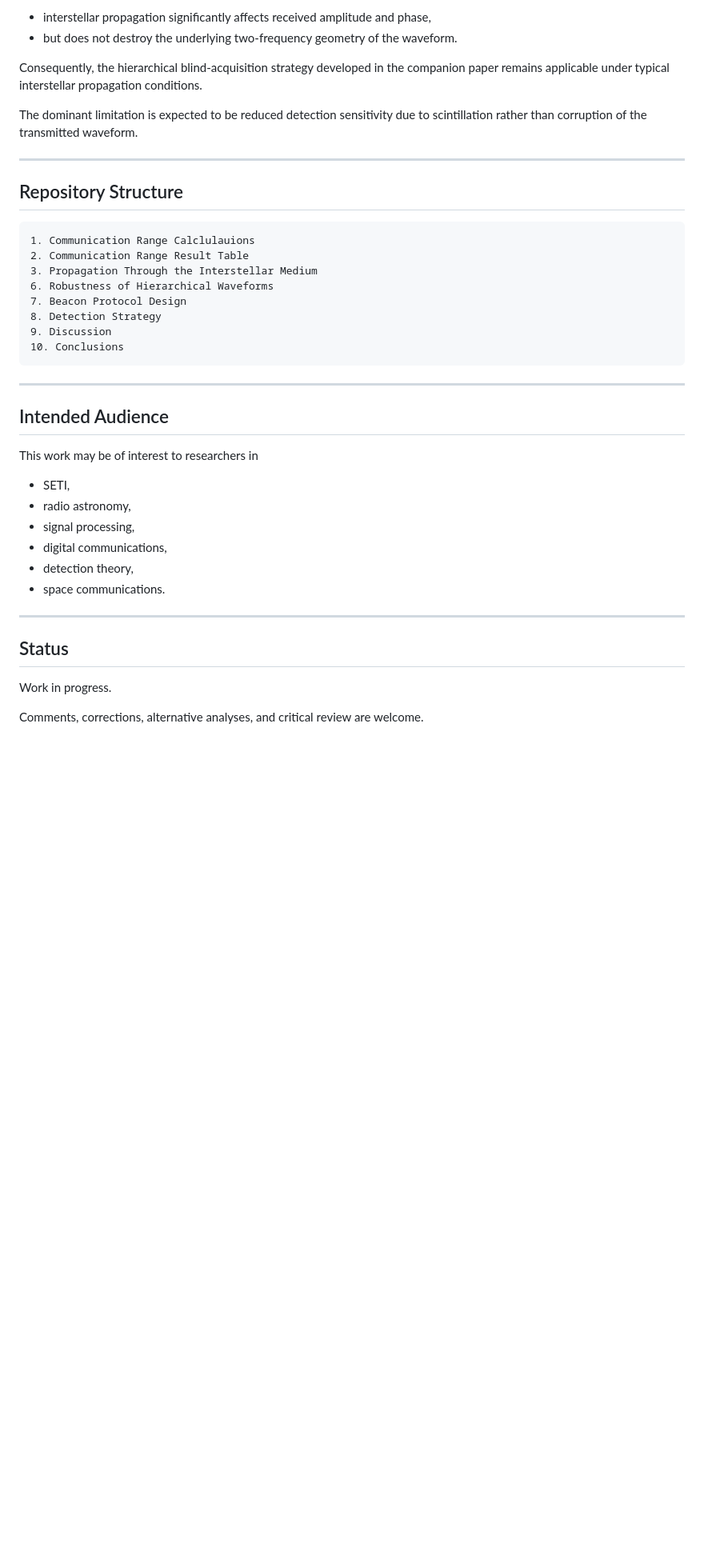
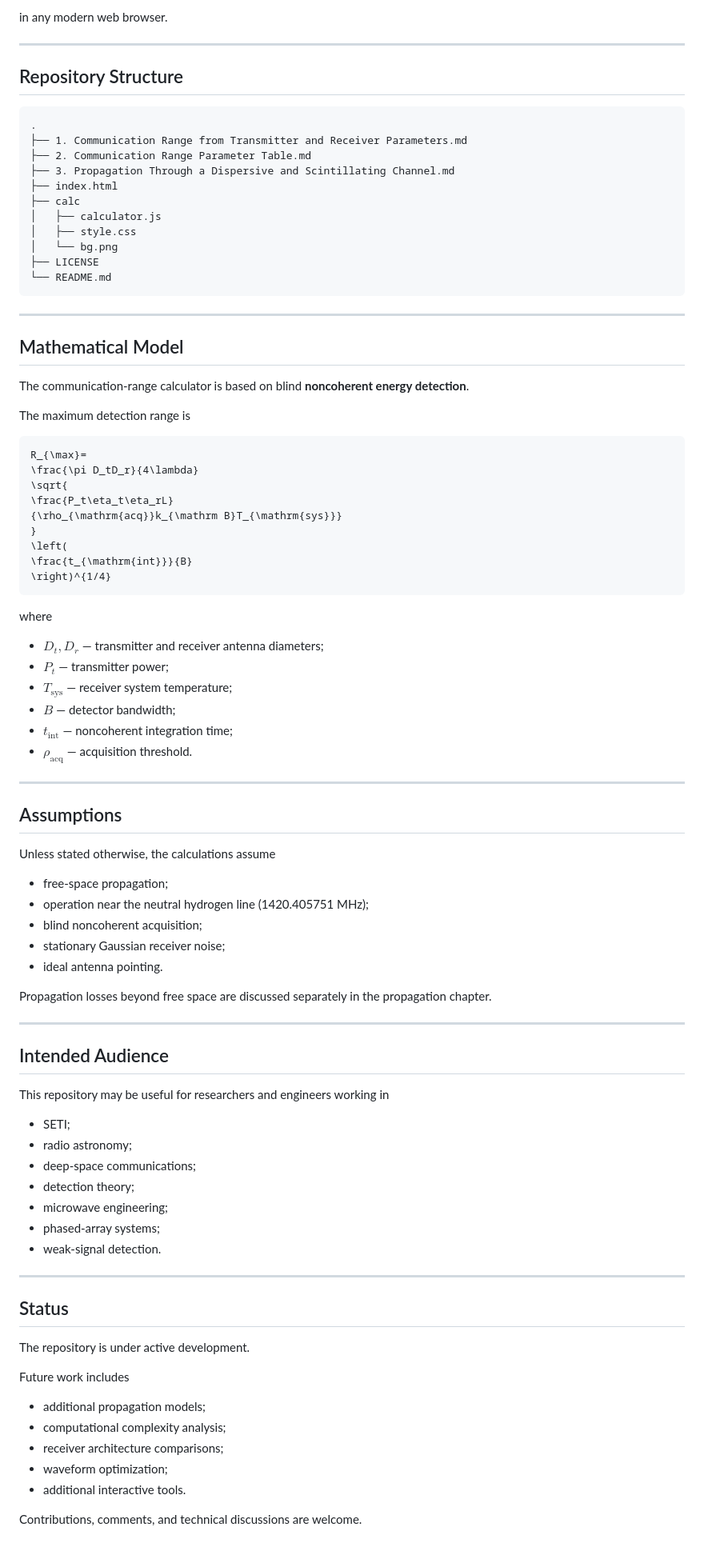
Before and after one commit to git-moiseev/waveforms_applications, a Markdown page: README.md, the part around one of its changes. Shown at 80% size. GitHub-like rendering; blank space fills up the shorter version.

````diff
--- a/README.md
+++ b/README.md
@@ -80,43 +74,93 @@ The analysis indicates that, for microwave carrier frequencies and practical fre
 
-* interstellar propagation significantly affects received amplitude and phase,
-* but does not destroy the underlying two-frequency geometry of the waveform.
-
-Consequently, the hierarchical blind-acquisition strategy developed in the companion paper remains applicable under typical interstellar propagation conditions.
-
-The dominant limitation is expected to be reduced detection sensitivity due to scintillation rather than corruption of the transmitted waveform.
+in any modern web browser.
 
 ---
 
 ## Repository Structure
 
+```text
+.
+├── 1. Communication Range from Transmitter and Receiver Parameters.md
+├── 2. Communication Range Parameter Table.md
+├── 3. Propagation Through a Dispersive and Scintillating Channel.md
+├── index.html
+├── calc
+│   ├── calculator.js
+│   ├── style.css
+│   └── bg.png
+├── LICENSE
+└── README.md
 ```
-1. Communication Range Calclulauions
-2. Communication Range Result Table
-3. Propagation Through the Interstellar Medium
-6. Robustness of Hierarchical Waveforms
-7. Beacon Protocol Design
-8. Detection Strategy
-9. Discussion
-10. Conclusions
+
+---
+
+## Mathematical Model
+
+The communication-range calculator is based on blind **noncoherent energy detection**.
+
+The maximum detection range is
+
+```math
+R_{\max}=
+\frac{\pi D_tD_r}{4\lambda}
+\sqrt{
+\frac{P_t\eta_t\eta_rL}
+{\rho_{\mathrm{acq}}k_{\mathrm B}T_{\mathrm{sys}}}
+}
+\left(
+\frac{t_{\mathrm{int}}}{B}
+\right)^{1/4}
 ```
+
+where
+
+- $D_t,D_r$ — transmitter and receiver antenna diameters;
+- $P_t$ — transmitter power;
+- $T_{\mathrm{sys}}$ — receiver system temperature;
+- $B$ — detector bandwidth;
+- $t_{\mathrm{int}}$ — noncoherent integration time;
+- $\rho_{\mathrm{acq}}$ — acquisition threshold.
+
+---
+
+## Assumptions
+
+Unless stated otherwise, the calculations assume
+
+- free-space propagation;
+- operation near the neutral hydrogen line (1420.405751 MHz);
+- blind noncoherent acquisition;
+- stationary Gaussian receiver noise;
+- ideal antenna pointing.
+
+Propagation losses beyond free space are discussed separately in the propagation chapter.
 
 ---
 
 ## Intended Audience
 
-This work may be of interest to researchers in
+This repository may be useful for researchers and engineers working in
 
-* SETI,
-* radio astronomy,
-* signal processing,
-* digital communications,
-* detection theory,
-* space communications.
+- SETI;
+- radio astronomy;
+- deep-space communications;
+- detection theory;
+- microwave engineering;
+- phased-array systems;
+- weak-signal detection.
 
 ---
 
 ## Status
 
-Work in progress.
+The repository is under active development.
 
-Comments, corrections, alternative analyses, and critical review are welcome.
+Future work includes
+
+- additional propagation models;
+- computational complexity analysis;
+- receiver architecture comparisons;
+- waveform optimization;
+- additional interactive tools.
+
+Contributions, comments, and technical discussions are welcome.
````
Also changed, not shown: other parts of README.md (+45 -51 lines).
